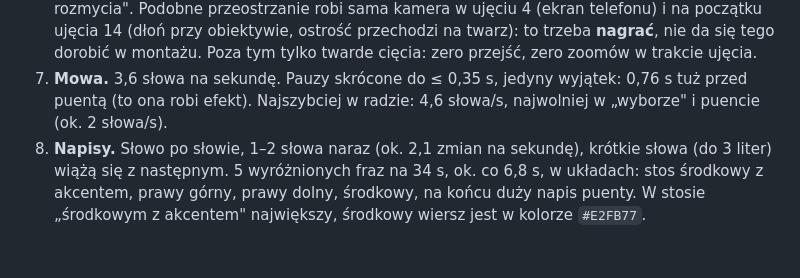
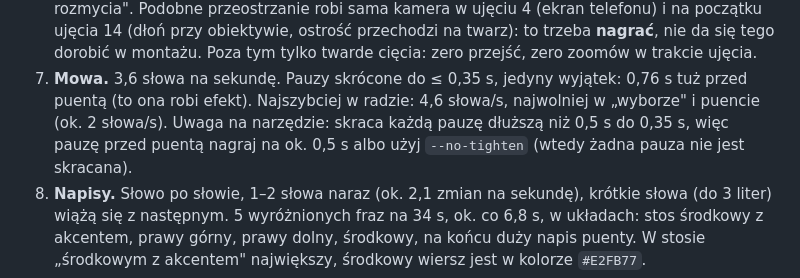
Before and after one commit to kalewski-stack/ewidencja-rm, a Markdown page: reelcut/STYL.md, the part around the change. GitHub-like rendering; blank space fills up the shorter version.

```diff
--- a/reelcut/STYL.md
+++ b/reelcut/STYL.md
@@ -156,7 +156,9 @@ telefonu (1,2 s), światło i klimat (1,8 s), rekwizyt na jednolitym pomarańczo
    to trzeba **nagrać**, nie da się tego dorobić w montażu. Poza tym tylko twarde cięcia: zero przejść,
    zero zoomów w trakcie ujęcia.
 7. **Mowa.** 3,6 słowa na sekundę. Pauzy skrócone do ≤ 0,35 s, jedyny wyjątek: 0,76 s tuż przed puentą (to ona robi
-   efekt). Najszybciej w radzie: 4,6 słowa/s, najwolniej w „wyborze" i puencie (ok. 2 słowa/s).
+   efekt). Najszybciej w radzie: 4,6 słowa/s, najwolniej w „wyborze" i puencie (ok. 2 słowa/s). Uwaga na narzędzie: skraca
+   każdą pauzę dłuższą niż 0,5 s do 0,35 s, więc pauzę przed puentą nagraj na ok. 0,5 s albo użyj `--no-tighten`
+   (wtedy żadna pauza nie jest skracana).
 8. **Napisy.** Słowo po słowie, 1–2 słowa naraz (ok. 2,1 zmian na sekundę), krótkie słowa (do 3 liter) wiążą się
    z następnym. 5 wyróżnionych fraz na 34 s, ok. co 6,8 s, w układach: stos środkowy z akcentem, prawy górny,
    prawy dolny, środkowy, na końcu duży napis puenty. W stosie „środkowym z akcentem" największy, środkowy wiersz jest w kolorze `#E2FB77`.
```
Also changed, not shown: reelcut/README.md (+2 -0 lines), reelcut/WORKFLOW.md (added, +47 -0 lines).
